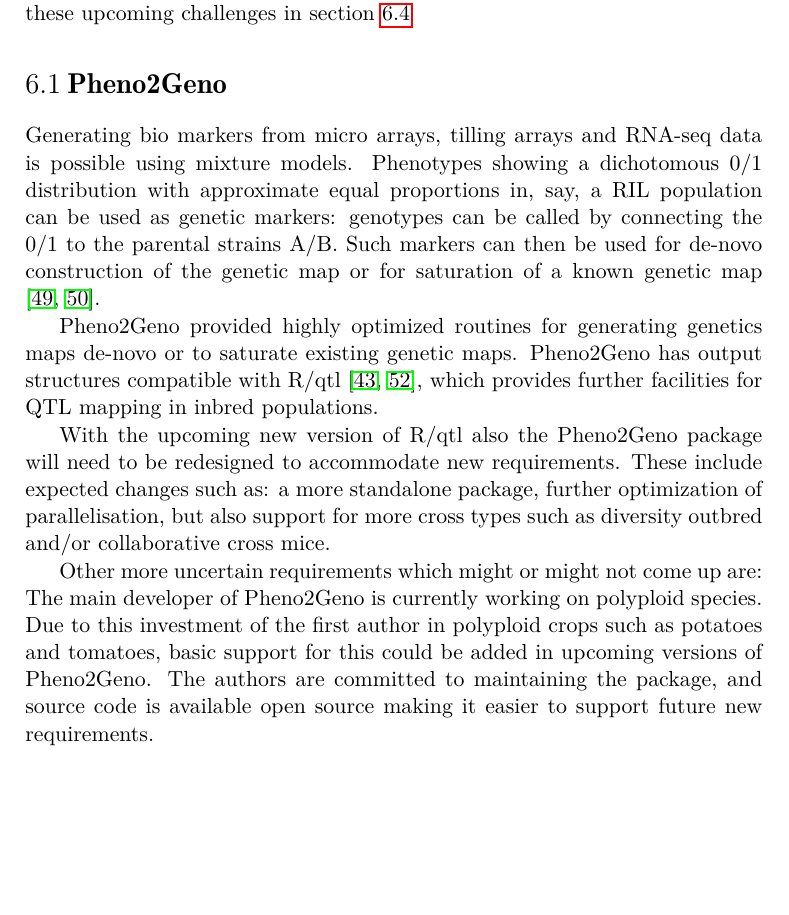
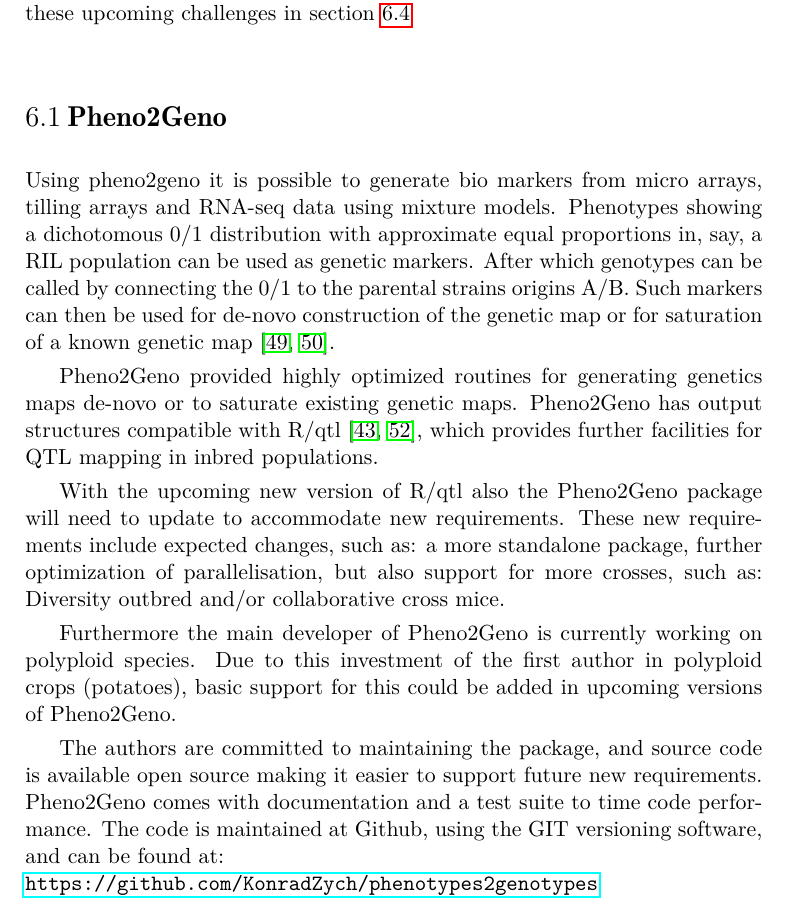
Before and after one commit to DannyArends/Thesis, a LaTeX thesis (Thesis.tex, which reads additional.tex): part of page 116 of 160, cut so that both start at the same text, the shorter picture padded with empty space. Compiled offline with pdfLaTeX.

Commit message:
Rewriting/wording the conclusions for Pheno2Geno

```diff
--- a/additional.tex
+++ b/additional.tex
@@ -22,28 +22,32 @@ and solutions to these upcoming challenges in section \ref{sect:Future}
 
 \section{Pheno2Geno}
 \label{sect:Pheno2Geno}
-Generating bio markers from micro arrays, tilling arrays and RNA-seq data is possible using
-mixture models. Phenotypes showing a dichotomous 0/1 distribution with approximate equal
-proportions in, say, a RIL population can be used as genetic markers: genotypes can be
-called by connecting the 0/1 to the parental strains A/B. Such markers can then be used
-for de-novo construction of the genetic map or for saturation of a known genetic map
-\cite{West:2006, Truco:2013}.
+Using pheno2geno it is possible to generate bio markers from micro arrays, tilling arrays and
+RNA-seq data using mixture models. Phenotypes showing a dichotomous 0/1 distribution with
+approximate equal proportions in, say, a RIL population can be used as genetic markers. After
+which genotypes can be called by connecting the 0/1 to the parental strains origins A/B. Such
+markers can then be used for de-novo construction of the genetic map or for saturation of a
+known genetic map \cite{West:2006, Truco:2013}.
 
 Pheno2Geno provided highly optimized routines for generating genetics maps de-novo or to
 saturate existing genetic maps. Pheno2Geno has output structures compatible with R/qtl
 \cite{Broman:2003, Arends:2010}, which provides further facilities for QTL mapping in
 inbred populations.
 
-With the upcoming new version of R/qtl also the Pheno2Geno package will need to be redesigned
-to accommodate new requirements. These include expected changes such as: a more standalone package,
-further optimization of parallelisation, but also support for more cross types such as
-diversity outbred and/or collaborative cross mice.
+With the upcoming new version of R/qtl also the Pheno2Geno package will need to update to
+accommodate new requirements. These new requirements include expected changes, such as: a
+more standalone package, further optimization of parallelisation, but also support for
+more crosses, such as: Diversity outbred and/or collaborative cross mice.
 
-Other more uncertain requirements which might or might not come up are: The main developer
-of Pheno2Geno is currently working on polyploid species. Due to this investment of the first
-author in polyploid crops such as potatoes and tomatoes, basic support for this could be added
-in upcoming versions of Pheno2Geno. The authors are committed to maintaining the package,
-and source code is available open source making it easier to support future new requirements.
+Furthermore the main developer of Pheno2Geno is currently working on polyploid species.
+Due to this investment of the first author in polyploid crops (potatoes), basic support
+for this could be added in upcoming versions of Pheno2Geno.
+
+The authors are committed to maintaining the package, and source code is available open source
+making it easier to support future new requirements. Pheno2Geno comes with documentation and a
+test suite to time code performance. The code is maintained at Github, using the GIT versioning
+software, and can be found at:\\
+\url{https://github.com/KonradZych/phenotypes2genotypes}
 
 \section{xQTL workbench}
 \label{sect:xQTLworkbench}
```
